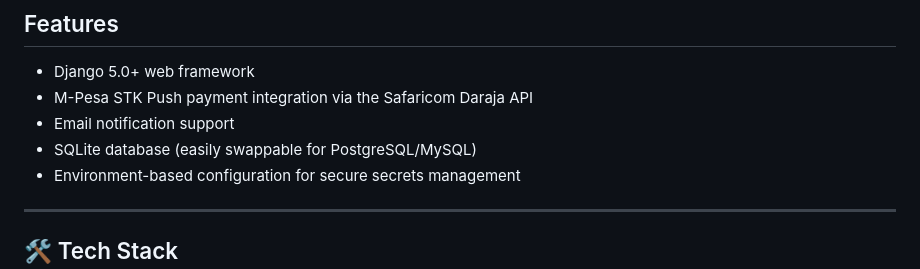
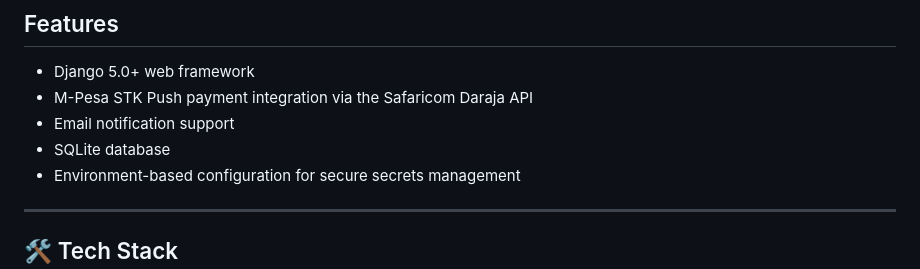
Before and after one commit to coi-exe/bitenation, a Markdown page: README.md, the part around the change. Drawn GitHub-style.

Commit message:
Update README to clarify database options
Removed mention of PostgreSQL/MySQL as swappable databases.

```diff
--- a/README.md
+++ b/README.md
@@ -9,7 +9,7 @@ A Django-powered web application with integrated M-Pesa (Safaricom) payment proc
 - Django 5.0+ web framework
 - M-Pesa STK Push payment integration via the Safaricom Daraja API
 - Email notification support
-- SQLite database (easily swappable for PostgreSQL/MySQL)
+- SQLite database
 - Environment-based configuration for secure secrets management
 
 ---
```
